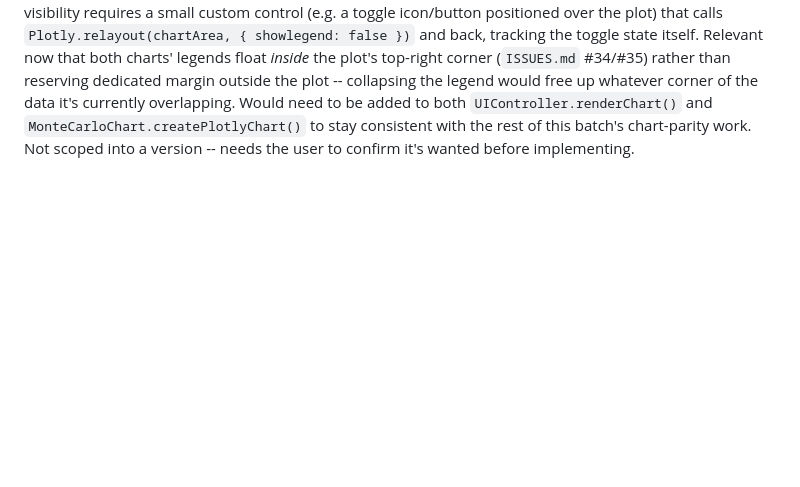
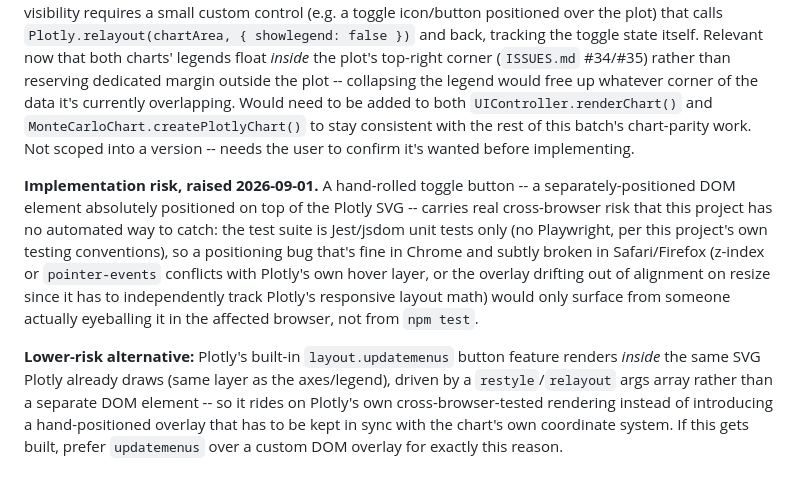
Before and after one commit to jeffwright13/retirement-scenario-explorer, a Markdown page: ISSUES.md, the part around the change. GitHub-like rendering; blank space fills up the shorter version.

Commit message:
Note cross-browser risk and lower-risk alternative on Issue #36
User flagged that a hand-rolled DOM overlay toggle button carries
cross-browser risk this project's Jest/jsdom-only test suite can't
catch. Recorded the risk and Plotly's native updatemenus feature as
the lower-risk alternative, for whoever eventually implements this.

Co-Authored-By: Claude Sonnet 5 <noreply@anthropic.com>

```diff
--- a/ISSUES.md
+++ b/ISSUES.md
@@ -1454,3 +1454,22 @@ to be added to both `UIController.renderChart()` and
 `MonteCarloChart.createPlotlyChart()` to stay consistent with the rest of
 this batch's chart-parity work. Not scoped into a version -- needs the user
 to confirm it's wanted before implementing.
+
+**Implementation risk, raised 2026-09-01.** A hand-rolled toggle button --
+a separately-positioned DOM element absolutely positioned on top of the
+Plotly SVG -- carries real cross-browser risk that this project has no
+automated way to catch: the test suite is Jest/jsdom unit tests only (no
+Playwright, per this project's own testing conventions), so a positioning
+bug that's fine in Chrome and subtly broken in Safari/Firefox (z-index or
+`pointer-events` conflicts with Plotly's own hover layer, or the overlay
+drifting out of alignment on resize since it has to independently track
+Plotly's responsive layout math) would only surface from someone actually
+eyeballing it in the affected browser, not from `npm test`.
+
+**Lower-risk alternative:** Plotly's built-in `layout.updatemenus` button
+feature renders *inside* the same SVG Plotly already draws (same layer as
+the axes/legend), driven by a `restyle`/`relayout` args array rather than a
+separate DOM element -- so it rides on Plotly's own cross-browser-tested
+rendering instead of introducing a hand-positioned overlay that has to be
+kept in sync with the chart's own coordinate system. If this gets built,
+prefer `updatemenus` over a custom DOM overlay for exactly this reason.
```
